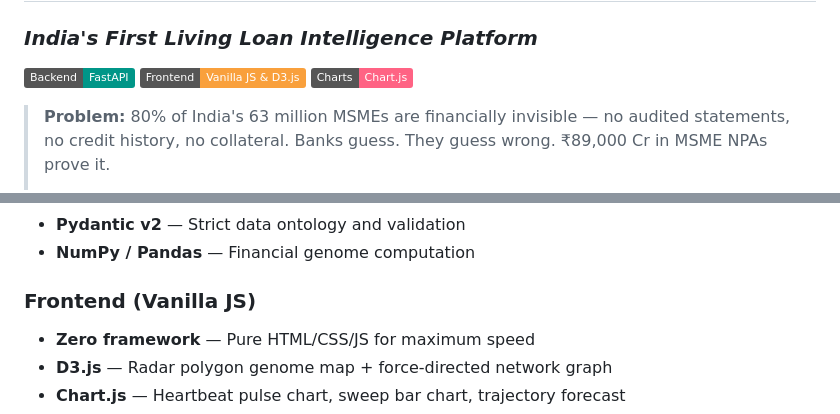
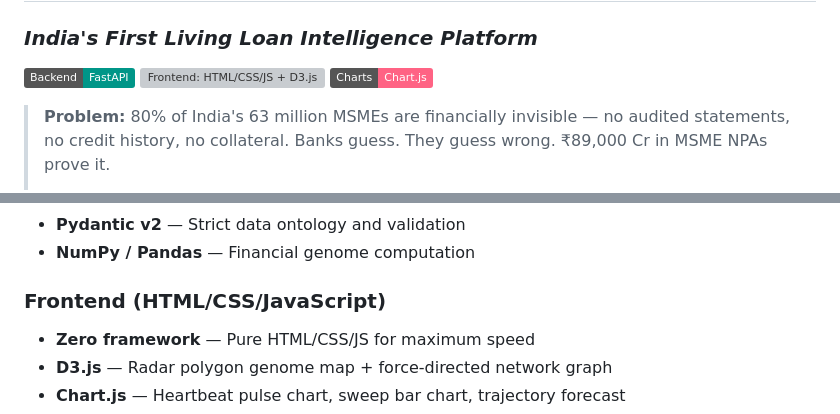
Before and after one commit to sid-code04/msme-fingenome, a Markdown page: README.md, 2 parts joined by grey strips. Rendered like a GitHub page; badges without logos; grey boxes are pictures that could not be loaded.

Commit message:
chore: remove vanilla from readme

```diff
--- a/README.md
+++ b/README.md
@@ -2,7 +2,7 @@
 ### *India's First Living Loan Intelligence Platform*
 
 [![Tech Stack: FastAPI](https://img.shields.io/badge/Backend-FastAPI-009688?logo=fastapi)](https://fastapi.tiangolo.com)
-[![Frontend: Vanilla JS + D3.js](https://img.shields.io/badge/Frontend-Vanilla_JS_%26_D3.js-F9A03C)](https://d3js.org)
+[![Frontend: HTML/CSS/JS + D3.js](https://img.shields.io/badge/Frontend-HTML%2FCSS%2FJS_%26_D3.js-F9A03C)](https://d3js.org)
 [![Charts: Chart.js](https://img.shields.io/badge/Charts-Chart.js-FF6384?logo=chartdotjs)](https://chartjs.org)
 
 > **Problem:** 80% of India's 63 million MSMEs are financially invisible — no audited statements, no credit history, no collateral. Banks guess. They guess wrong. ₹89,000 Cr in MSME NPAs prove it.
@@ -49,7 +49,7 @@ After the loan is issued, the system doesn't walk away. It watches every transac
 - **Pydantic v2** — Strict data ontology and validation
 - **NumPy / Pandas** — Financial genome computation
 
-### Frontend (Vanilla JS)
+### Frontend (HTML/CSS/JavaScript)
 - **Zero framework** — Pure HTML/CSS/JS for maximum speed
 - **D3.js** — Radar polygon genome map + force-directed network graph
 - **Chart.js** — Heartbeat pulse chart, sweep bar chart, trajectory forecast
```
